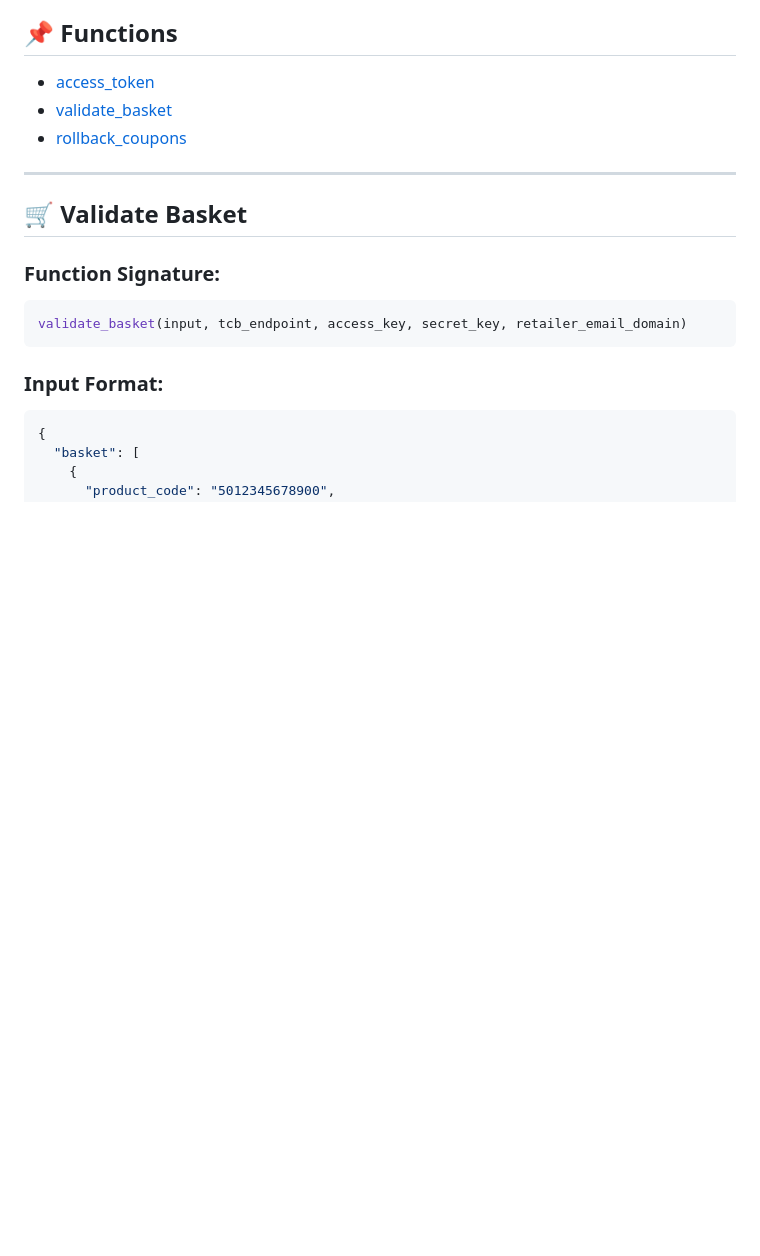
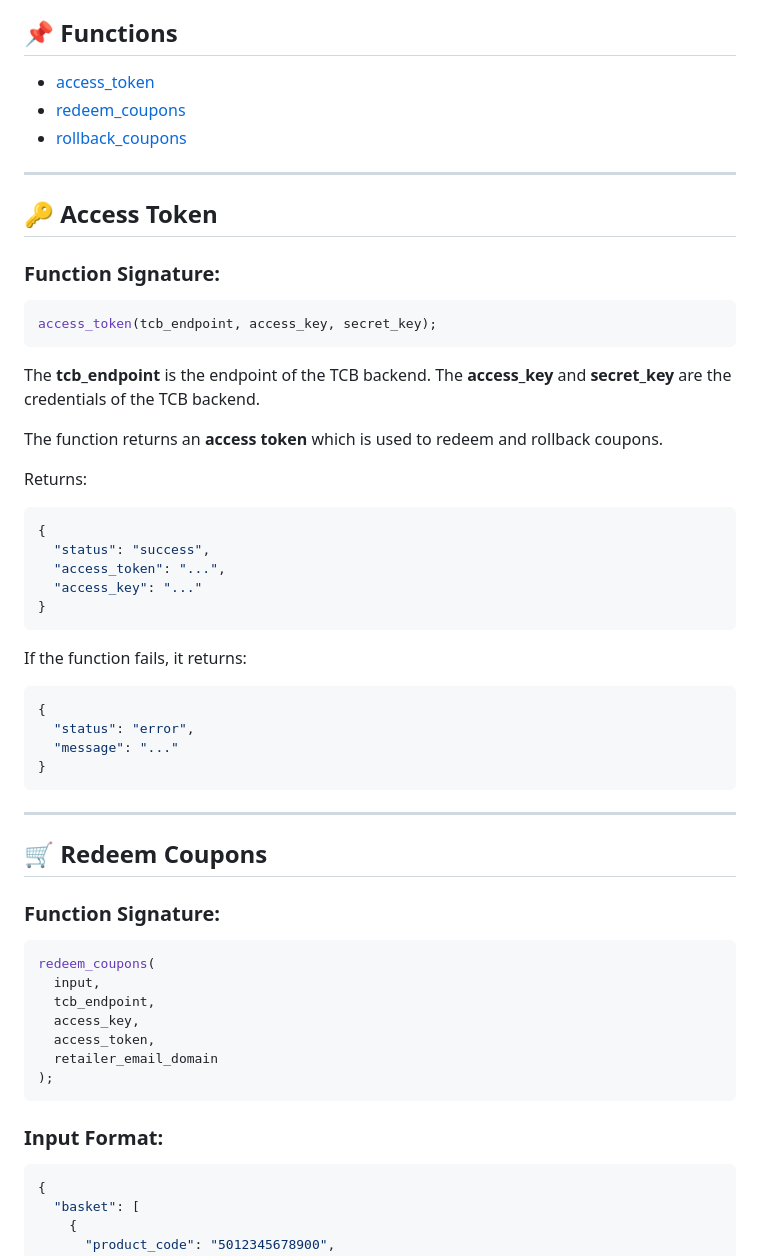
Before and after one commit to TheCouponBureau-org/8112-validation-node, a Markdown page: README.md, the part around one of its changes. Drawn GitHub-style; blank space fills up the shorter version.

````diff
--- a/README.md
+++ b/README.md
@@ -4,20 +4,61 @@ This document provides information on how to use the libraries defined in (AI) 8
 
 ## 📌 Functions
 
-- [access_token](#validate_basket)
-- [validate_basket](#validate_basket)
+- [access_token](#access_token)
+- [redeem_coupons](#redeem_coupons)
 - [rollback_coupons](#rollback_coupons)
 
 ---
 
-## 🛒 Validate Basket
+## 🔑 Access Token
 
 ### **Function Signature:**
+
 ```js
-validate_basket(input, tcb_endpoint, access_key, secret_key, retailer_email_domain)
+access_token(tcb_endpoint, access_key, secret_key);
+```
+
+The **tcb_endpoint** is the endpoint of the TCB backend. The **access_key** and **secret_key** are the credentials of the TCB backend.
+
+The function returns an **access token** which is used to redeem and rollback coupons.
+
+Returns:
+
+```json
+{
+  "status": "success",
+  "access_token": "...",
+  "access_key": "..."
+}
+```
+
+If the function fails, it returns:
+
+```json
+{
+  "status": "error",
+  "message": "..."
+}
+```
+
+---
+
+## 🛒 Redeem Coupons
+
+### **Function Signature:**
+
+```js
+redeem_coupons(
+  input,
+  tcb_endpoint,
+  access_key,
+  access_token,
+  retailer_email_domain
+);
 ```
 
 ### **Input Format:**
+
 ```json
 {
   "basket": [
````
Also changed, not shown: other parts of README.md (+60 -40 lines).
